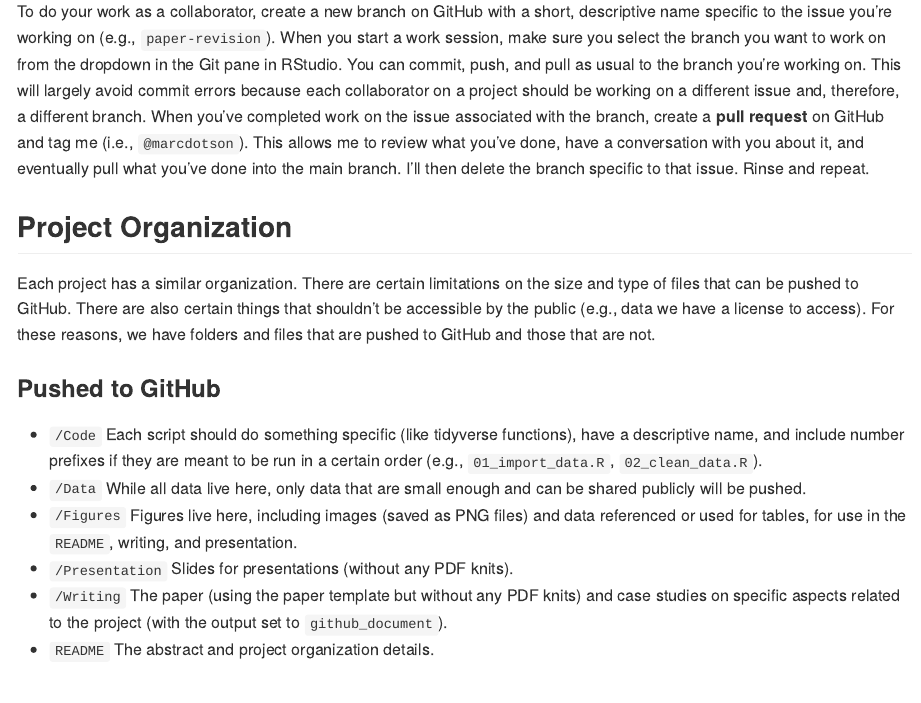
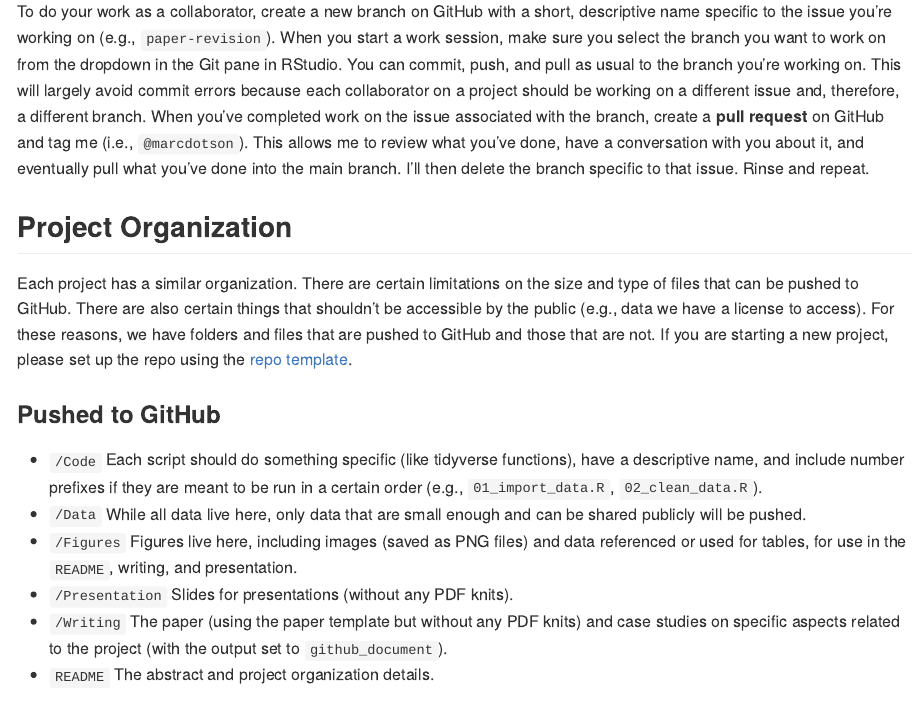
Before and after one commit to marcdotson/asc-training, an R Markdown document (README.Rmd): the page in a window 1100 px wide, from 2920 px down. The pictures show the output file README.md that the author committed with the source, drawn offline in the style of GitHub.

Commit message:
Added link to repo-template

```diff
--- a/README.Rmd
+++ b/README.Rmd
@@ -57,7 +57,7 @@ To do your work as a collaborator, create a new branch on GitHub with a short, d
 
 ## Project Organization
 
-Each project has a similar organization. There are certain limitations on the size and type of files that can be pushed to GitHub. There are also certain things that shouldn't be accessible by the public (e.g., data we have a license to access). For these reasons, we have folders and files that are pushed to GitHub and those that are not.
+Each project has a similar organization. There are certain limitations on the size and type of files that can be pushed to GitHub. There are also certain things that shouldn't be accessible by the public (e.g., data we have a license to access). For these reasons, we have folders and files that are pushed to GitHub and those that are not. If you are starting a new project, please set up the repo using the [repo template](https://github.com/marcdotson/repo-template).
 
 ### Pushed to GitHub
 
```
Also changed, not shown: README.md.
